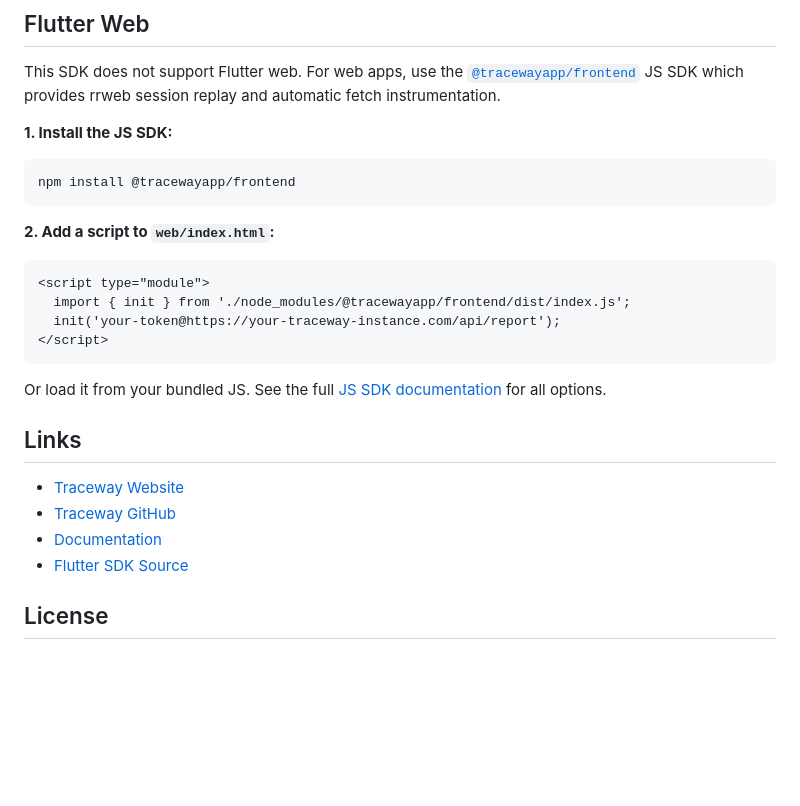
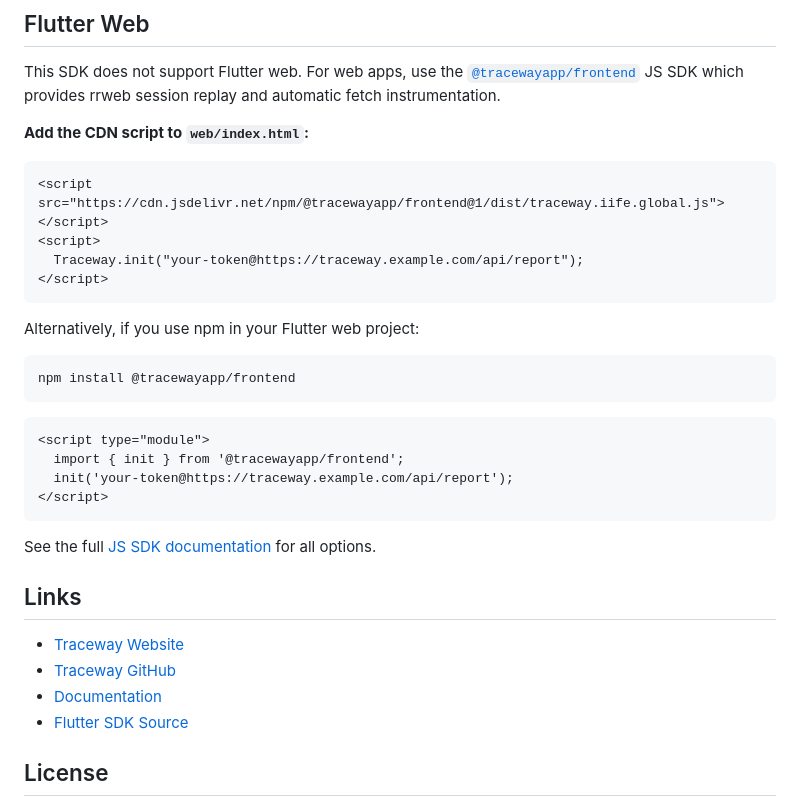
Before and after one commit to tracewayapp/traceway-flutter, a Markdown page: README.md, the part around one of its changes. Rendered like a GitHub page; blank space fills up the shorter version.

````diff
--- a/README.md
+++ b/README.md
@@ -117,22 +117,29 @@ For Flutter web, use the JS SDK instead — see [Flutter Web](#flutter-web) belo
 
 This SDK does not support Flutter web. For web apps, use the [`@tracewayapp/frontend`](https://docs.tracewayapp.com/client/js-sdk?sdk=js-generic) JS SDK which provides rrweb session replay and automatic fetch instrumentation.
 
-**1. Install the JS SDK:**
+**Add the CDN script to `web/index.html`:**
+
+```html
+<script src="https://cdn.jsdelivr.net/npm/@tracewayapp/frontend@1/dist/traceway.iife.global.js"></script>
+<script>
+  Traceway.init("your-token@https://traceway.example.com/api/report");
+</script>
+```
+
+Alternatively, if you use npm in your Flutter web project:
 
 ```bash
 npm install @tracewayapp/frontend
 ```
 
-**2. Add a script to `web/index.html`:**
-
 ```html
 <script type="module">
-  import { init } from './node_modules/@tracewayapp/frontend/dist/index.js';
-  init('your-token@https://your-traceway-instance.com/api/report');
+  import { init } from '@tracewayapp/frontend';
+  init('your-token@https://traceway.example.com/api/report');
 </script>
 ```
 
-Or load it from your bundled JS. See the full [JS SDK documentation](https://docs.tracewayapp.com/client/js-sdk?sdk=js-generic) for all options.
+See the full [JS SDK documentation](https://docs.tracewayapp.com/client/js-sdk?sdk=js-generic) for all options.
 
 ## Links
 
````
Also changed, not shown: other parts of README.md (+1 -1 lines).
